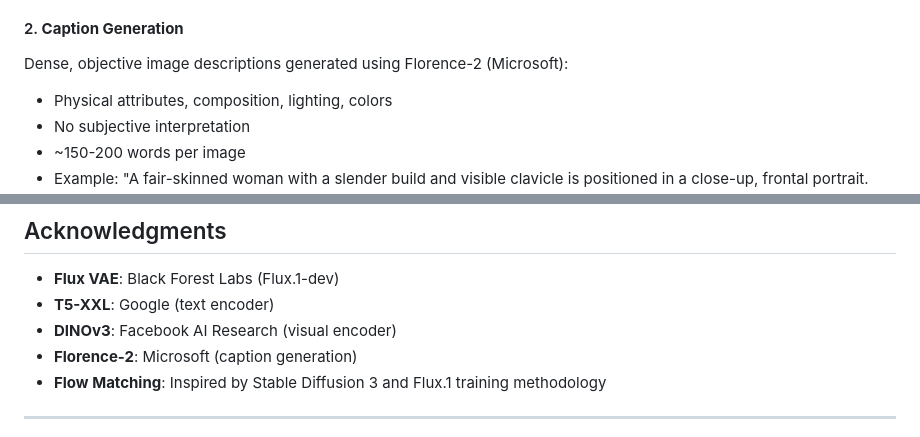
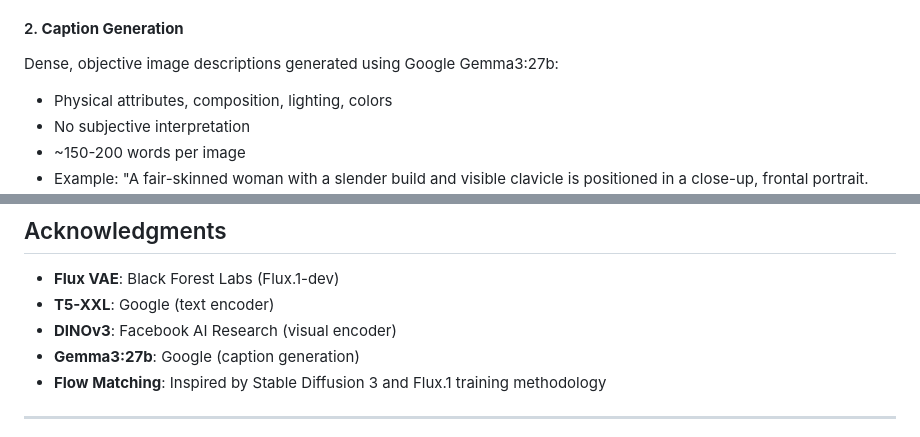
Before and after one commit to timlawrenz/prx-tg, a Markdown page: README.md, 2 parts joined by grey strips. Rendered like a GitHub page.

Commit message:
Fix caption model attribution: Gemma3:27b not Florence-2
Co-authored-by: Copilot <223556219+Copilot@users.noreply.github.com>

```diff
--- a/README.md
+++ b/README.md
@@ -70,7 +70,7 @@ Images are assigned to 7 buckets (~1 megapixel each) to enable variable aspect r
 4. All subsequent processing uses this bucketed view
 
 #### 2. **Caption Generation**
-Dense, objective image descriptions generated using Florence-2 (Microsoft):
+Dense, objective image descriptions generated using Google Gemma3:27b:
 - Physical attributes, composition, lighting, colors
 - No subjective interpretation
 - ~150-200 words per image
@@ -392,7 +392,7 @@ See full environment in `.venv/` (not committed).
 - **Flux VAE**: Black Forest Labs (Flux.1-dev)
 - **T5-XXL**: Google (text encoder)
 - **DINOv3**: Facebook AI Research (visual encoder)
-- **Florence-2**: Microsoft (caption generation)
+- **Gemma3:27b**: Google (caption generation)
 - **Flow Matching**: Inspired by Stable Diffusion 3 and Flux.1 training methodology
 
 ---
```
